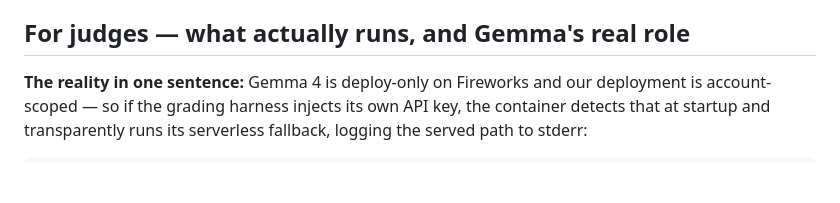
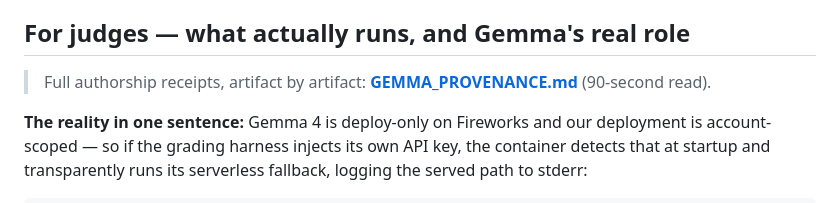
Before and after one commit to banksythequantLab/textsink, a Markdown page: README.md, the part around the change. GitHub-like rendering; blank space fills up the shorter version.

Commit message:
GEMMA_PROVENANCE.md: authorship receipts, artifact by artifact

```diff
--- a/README.md
+++ b/README.md
@@ -35,6 +35,9 @@ by **Gemma 4** (`gemma-4-26b-a4b-it`, 26B MoE) on a dedicated Fireworks
 deployment — the same model does the visual grounding AND all four styles.
 
 ## For judges — what actually runs, and Gemma's real role
+
+> Full authorship receipts, artifact by artifact:
+> **[GEMMA_PROVENANCE.md](GEMMA_PROVENANCE.md)** (90-second read).
 
 **The reality in one sentence:** Gemma 4 is deploy-only on Fireworks and
 our deployment is account-scoped — so if the grading harness injects its
```
Also changed, not shown: GEMMA_PROVENANCE.md (added, +81 -0 lines).
